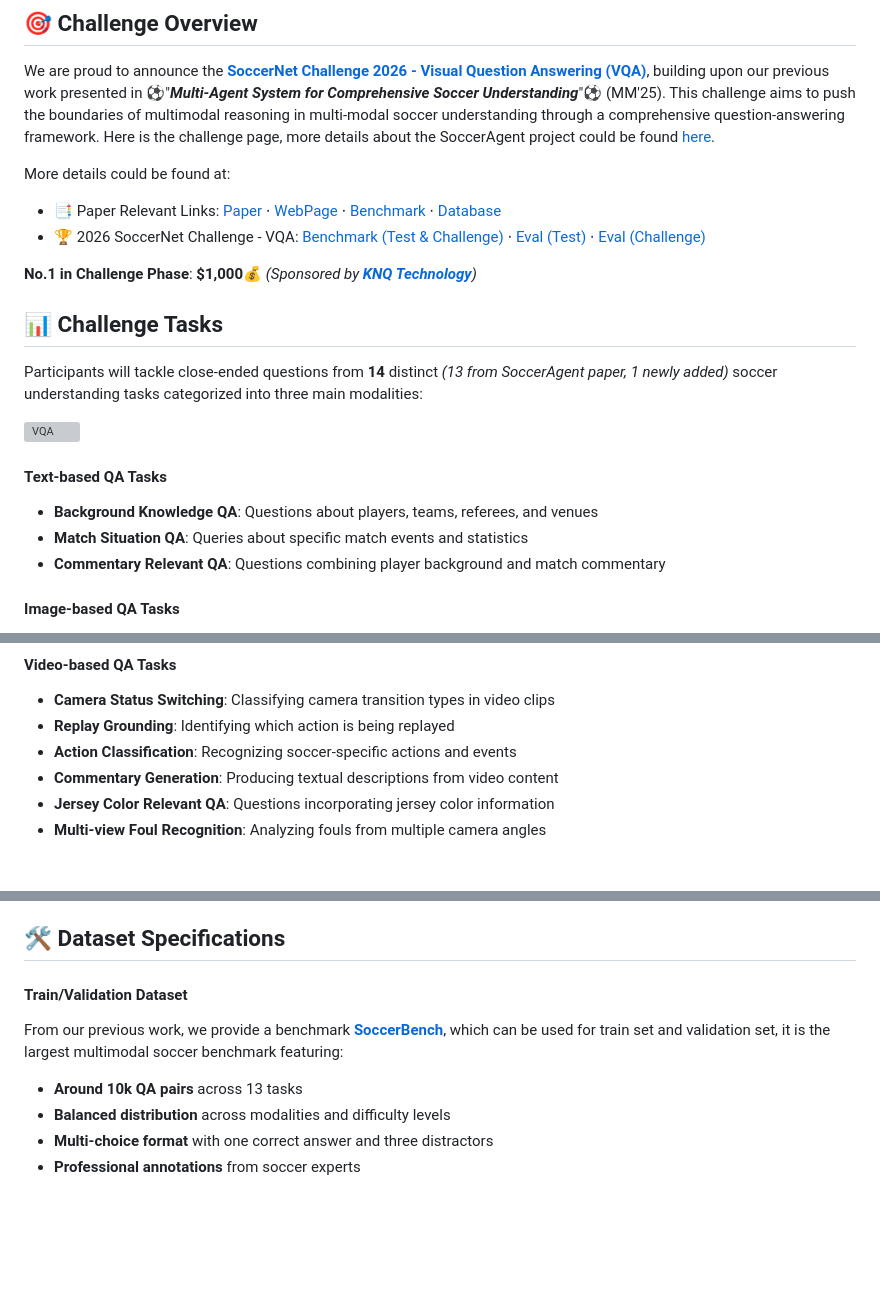
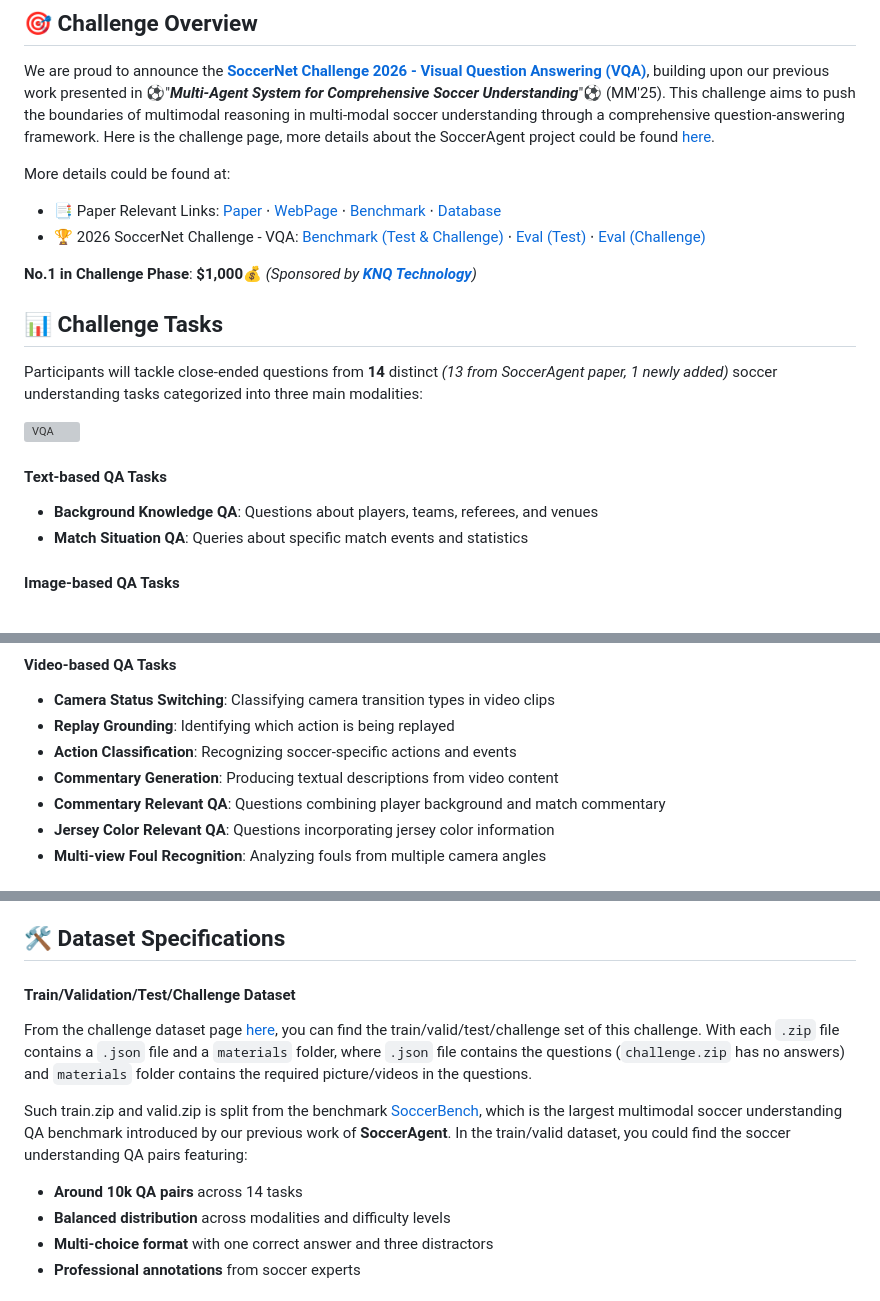
Before and after one commit to jyrao/SoccerAgent, a Markdown page: Challenge.md, 3 parts joined by grey strips. GitHub-like rendering; blank space fills up the shorter version; grey boxes are pictures that could not be loaded.

Commit message:
update challenge rule file

```diff
--- a/Challenge.md
+++ b/Challenge.md
@@ -18,7 +18,6 @@ Participants will tackle close-ended questions from **14** distinct *(13 from So
 #### Text-based QA Tasks
 - **Background Knowledge QA**: Questions about players, teams, referees, and venues
 - **Match Situation QA**: Queries about specific match events and statistics
-- **Commentary Relevant QA**: Questions combining player background and match commentary
 
 #### Image-based QA Tasks
 - **Camera Status Classification**: Identifying camera positions in broadcast images
@@ -32,6 +31,7 @@ Participants will tackle close-ended questions from **14** distinct *(13 from So
 - **Replay Grounding**: Identifying which action is being replayed
 - **Action Classification**: Recognizing soccer-specific actions and events
 - **Commentary Generation**: Producing textual descriptions from video content
+- **Commentary Relevant QA**: Questions combining player background and match commentary
 - **Jersey Color Relevant QA**: Questions incorporating jersey color information
 - **Multi-view Foul Recognition**: Analyzing fouls from multiple camera angles
 
@@ -56,9 +56,12 @@ $$
 
 ## 🛠️ Dataset Specifications
 
-#### Train/Validation Dataset
-From our previous work, we provide a benchmark [**SoccerBench**](https://huggingface.co/datasets/Homie0609/SoccerBench), which can be used for train set and validation set, it is the largest multimodal soccer benchmark featuring:
-- **Around 10k QA pairs** across 13 tasks
+#### Train/Validation/Test/Challenge Dataset
+From the challenge dataset page [here](https://huggingface.co/datasets/SoccerNet/SN-VQA-2026), you can find the  train/valid/test/challenge set of this challenge. With each `.zip` file contains a `.json` file and a `materials` folder, where `.json` file contains the questions (`challenge.zip` has no answers) and `materials` folder contains the required picture/videos in the questions.
+
+Such train.zip and valid.zip is split from the benchmark [SoccerBench](https://huggingface.co/datasets/Homie0609/SoccerBench), which is the largest multimodal soccer understanding QA benchmark introduced by our previous work of **SoccerAgent**. In the train/valid dataset, you could find the soccer understanding QA pairs featuring:
+
+- **Around 10k QA pairs** across 14 tasks
 - **Balanced distribution** across modalities and difficulty levels
 - **Multi-choice format** with one correct answer and three distractors
 - **Professional annotations** from soccer experts
```
Also changed, not shown: other parts of Challenge.md (+1 -1 lines).
